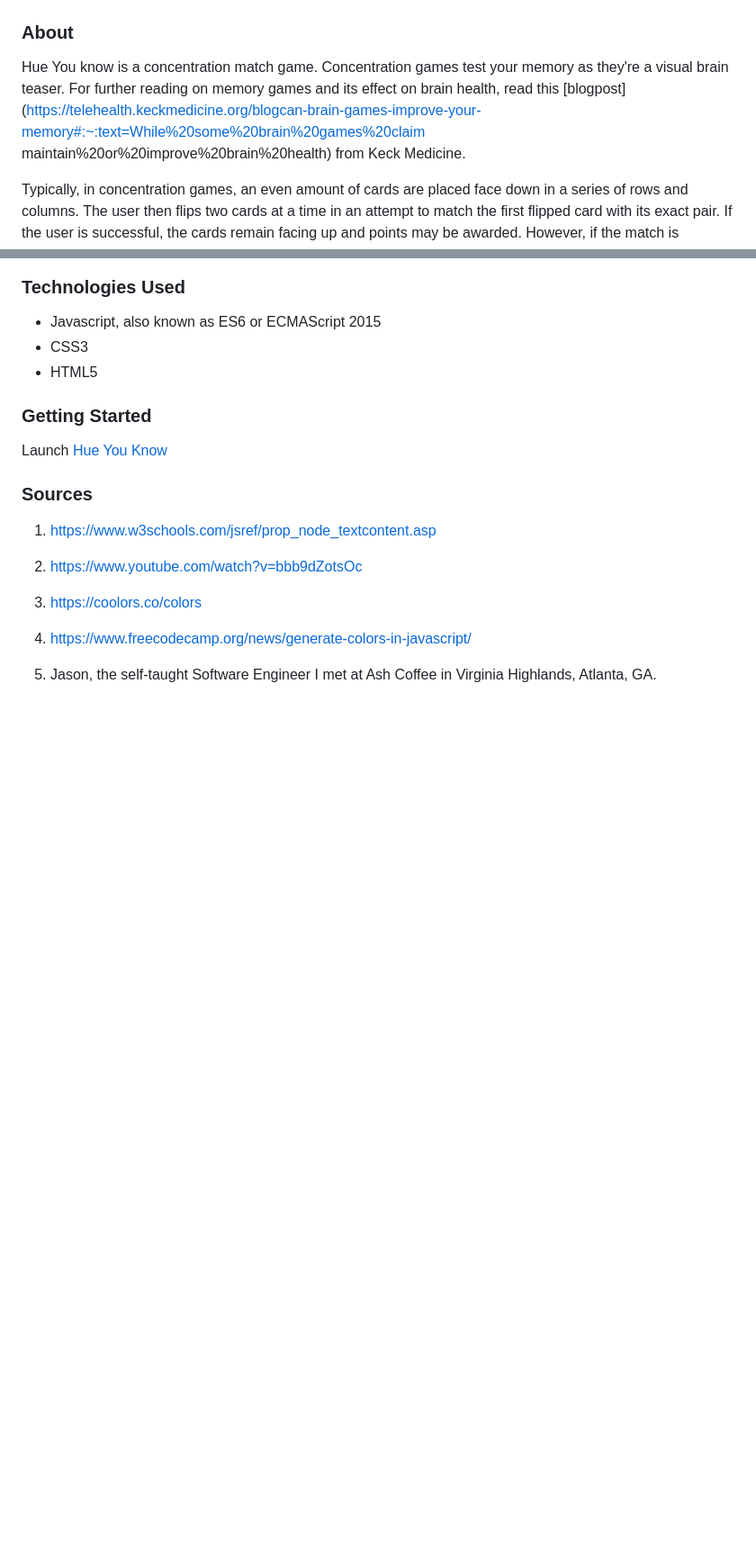
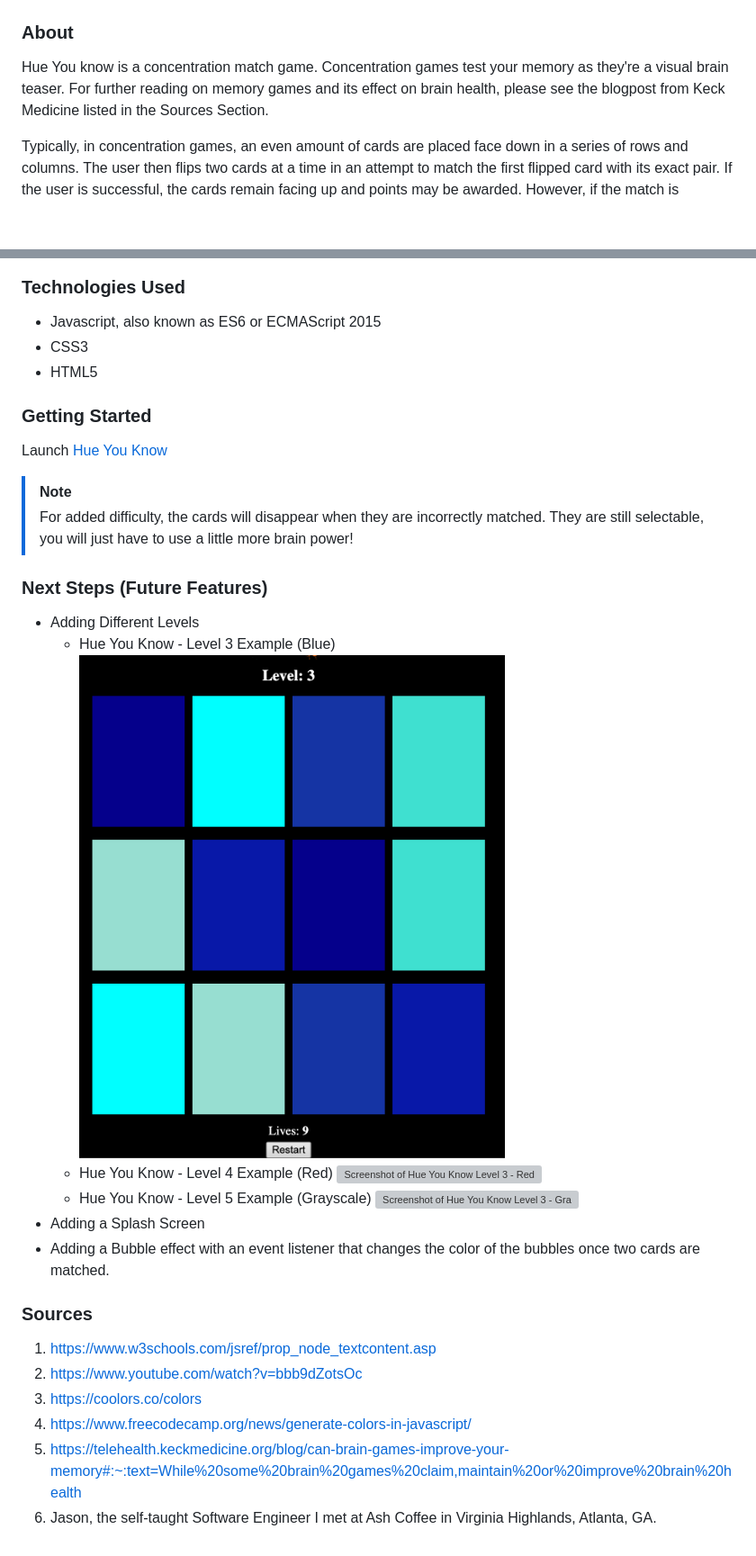
Before and after one commit to rachelramoutar/Hue-You-Know, a Markdown page: README.md, 2 parts joined by grey strips. Shown: that part at 90% size. Drawn GitHub-style; pictures changed too: assets/Screenshots/Blues.png (added); blank space fills up the shorter version; grey boxes are pictures that could not be loaded.

Commit message:
added future features

```diff
--- a/README.md
+++ b/README.md
@@ -3,8 +3,7 @@
 ### About
 Hue You know is a concentration match game. Concentration games test your memory as they're a
 visual brain teaser. For further reading on memory games and its effect on brain health,
-read this [blogpost](https://telehealth.keckmedicine.org/blogcan-brain-games-improve-your-memory#:~:text=While%20some%20brain%20games%20claim maintain%20or%20improve%20brain%20health)
-from Keck Medicine.
+please see the blogpost from Keck Medicine listed in the Sources Section.
 
 Typically, in concentration games, an even amount of cards are placed face down in a series
 of rows and columns. The user then flips two cards at a time in an attempt to match the first
@@ -54,14 +53,29 @@ allow the users 9 attempts before they must start over. Happy Matching!
  * CSS3
  * HTML5
 
-
 ### Getting Started
 Launch [Hue You Know](https://rachelramoutar.github.io/Hue-You-Know/)
+
+> [!NOTE]
+> For added difficulty, the cards will disappear when they are incorrectly matched.
+They are still selectable, you will just have to use a little more brain power!
+
+### Next Steps (Future Features)
+* Adding Different Levels
+    - Hue You Know - Level 3 Example (Blue)
+    ![Screenshot of Hue You Know Level 3 - Blue](./assets/Screenshots/Blues.png)
+    - Hue You Know - Level 4 Example (Red)
+    ![Screenshot of Hue You Know Level 3 - Red](./assets/Screenshots/Reds.png.png)
+    - Hue You Know - Level 5 Example (Grayscale)
+    ![Screenshot of Hue You Know Level 3 - Grayscale](./assets/Screenshots/GrayScale.png.png)
+* Adding a Splash Screen
+* Adding a Bubble effect with an event listener that changes the color of the bubbles once
+two cards are matched.
 
  ### Sources
  1. https://www.w3schools.com/jsref/prop_node_textcontent.asp
  2. https://www.youtube.com/watch?v=bbb9dZotsOc
  3. https://coolors.co/colors
  4. https://www.freecodecamp.org/news/generate-colors-in-javascript/
-
- 5. Jason, the self-taught Software Engineer I met at Ash Coffee in Virginia Highlands, Atlanta, GA.
+ 5. https://telehealth.keckmedicine.org/blog/can-brain-games-improve-your-memory#:~:text=While%20some%20brain%20games%20claim,maintain%20or%20improve%20brain%20health
+ 6. Jason, the self-taught Software Engineer I met at Ash Coffee in Virginia Highlands, Atlanta, GA.
```
Also changed, not shown: assets/Screenshots/GrayScale.png (added), assets/Screenshots/Reds.png (added), 3 other files.
